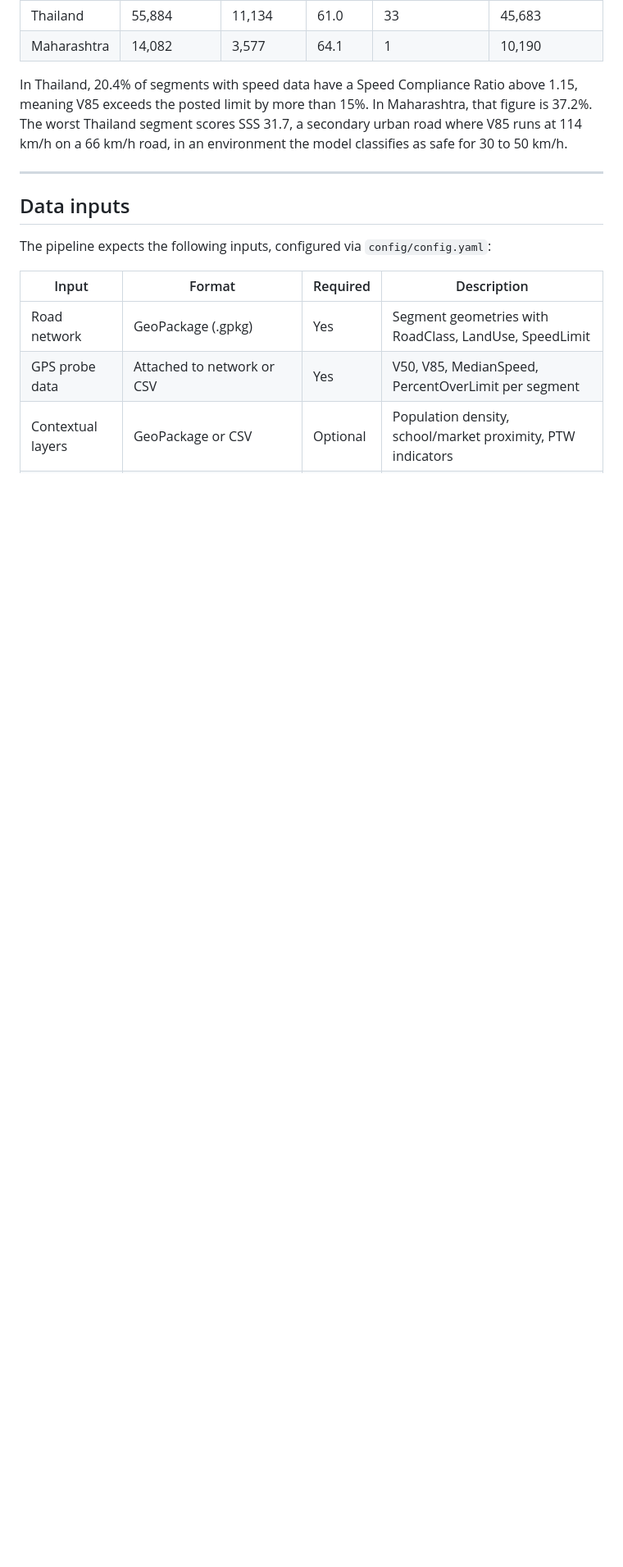
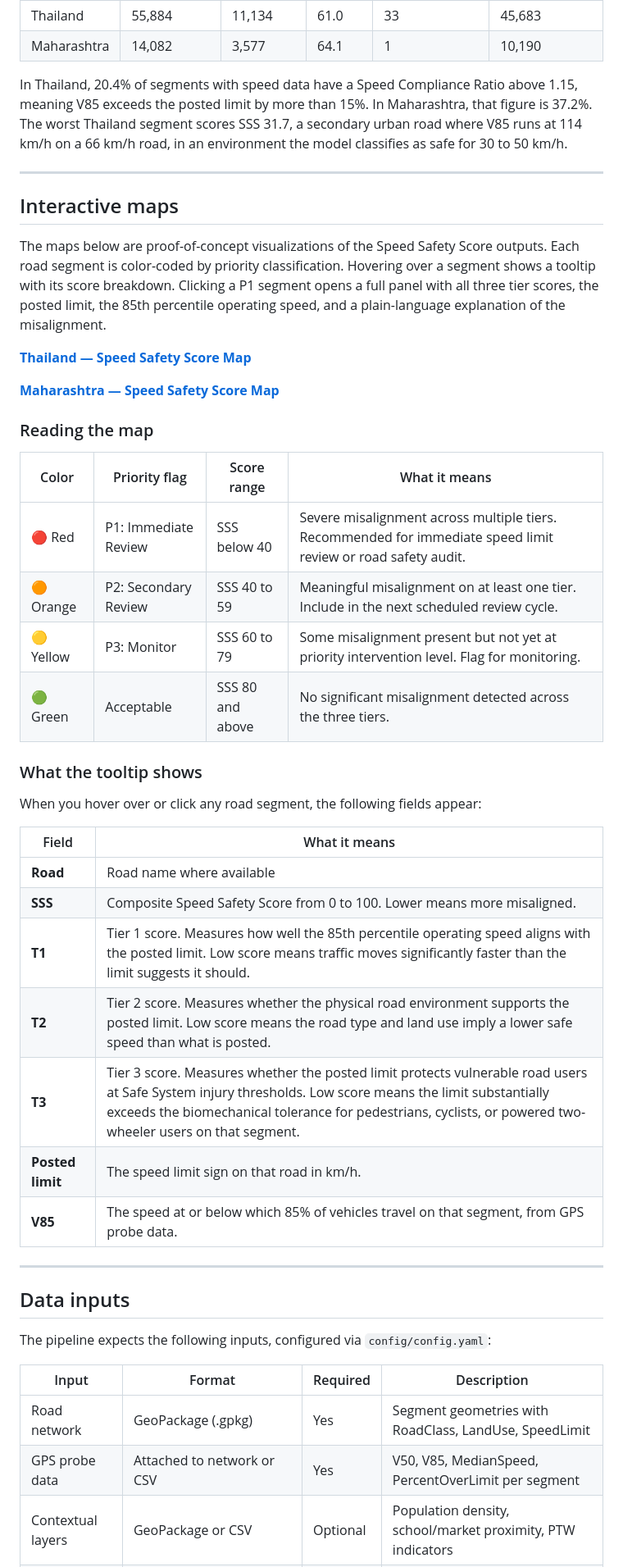
Before and after one commit to itanyag22/trace-speed-safety, a Markdown page: README.md, the part around one of its changes. Shown at 82% size. Rendered like a GitHub page; blank space fills up the shorter version.

```diff
--- a/README.md
+++ b/README.md
@@ -30,6 +38,39 @@ Each tier produces a sub-score from 0 to 100. The three are combined into a comp
 | Maharashtra | 14,082 | 3,577 | 64.1 | 1 | 10,190 |
 
 In Thailand, 20.4% of segments with speed data have a Speed Compliance Ratio above 1.15, meaning V85 exceeds the posted limit by more than 15%. In Maharashtra, that figure is 37.2%. The worst Thailand segment scores SSS 31.7, a secondary urban road where V85 runs at 114 km/h on a 66 km/h road, in an environment the model classifies as safe for 30 to 50 km/h.
+
+---
+
+## Interactive maps
+
+The maps below are proof-of-concept visualizations of the Speed Safety Score outputs. Each road segment is color-coded by priority classification. Hovering over a segment shows a tooltip with its score breakdown. Clicking a P1 segment opens a full panel with all three tier scores, the posted limit, the 85th percentile operating speed, and a plain-language explanation of the misalignment.
+
+**[Thailand — Speed Safety Score Map](https://itanyag22.github.io/trace-speed-safety/thailand.html)**
+
+**[Maharashtra — Speed Safety Score Map](https://itanyag22.github.io/trace-speed-safety/maharashtra.html)**
+
+### Reading the map
+
+| Color | Priority flag | Score range | What it means |
+|---|---|---|---|
+| 🔴 Red | P1: Immediate Review | SSS below 40 | Severe misalignment across multiple tiers. Recommended for immediate speed limit review or road safety audit. |
+| 🟠 Orange | P2: Secondary Review | SSS 40 to 59 | Meaningful misalignment on at least one tier. Include in the next scheduled review cycle. |
+| 🟡 Yellow | P3: Monitor | SSS 60 to 79 | Some misalignment present but not yet at priority intervention level. Flag for monitoring. |
+| 🟢 Green | Acceptable | SSS 80 and above | No significant misalignment detected across the three tiers. |
+
+### What the tooltip shows
+
+When you hover over or click any road segment, the following fields appear:
+
+| Field | What it means |
+|---|---|
+| **Road** | Road name where available |
+| **SSS** | Composite Speed Safety Score from 0 to 100. Lower means more misaligned. |
+| **T1** | Tier 1 score. Measures how well the 85th percentile operating speed aligns with the posted limit. Low score means traffic moves significantly faster than the limit suggests it should. |
+| **T2** | Tier 2 score. Measures whether the physical road environment supports the posted limit. Low score means the road type and land use imply a lower safe speed than what is posted. |
+| **T3** | Tier 3 score. Measures whether the posted limit protects vulnerable road users at Safe System injury thresholds. Low score means the limit substantially exceeds the biomechanical tolerance for pedestrians, cyclists, or powered two-wheeler users on that segment. |
+| **Posted limit** | The speed limit sign on that road in km/h. |
+| **V85** | The speed at or below which 85% of vehicles travel on that segment, from GPS probe data. |
 
 ---
 
```
Also changed, not shown: other parts of README.md (+24 -16 lines).
